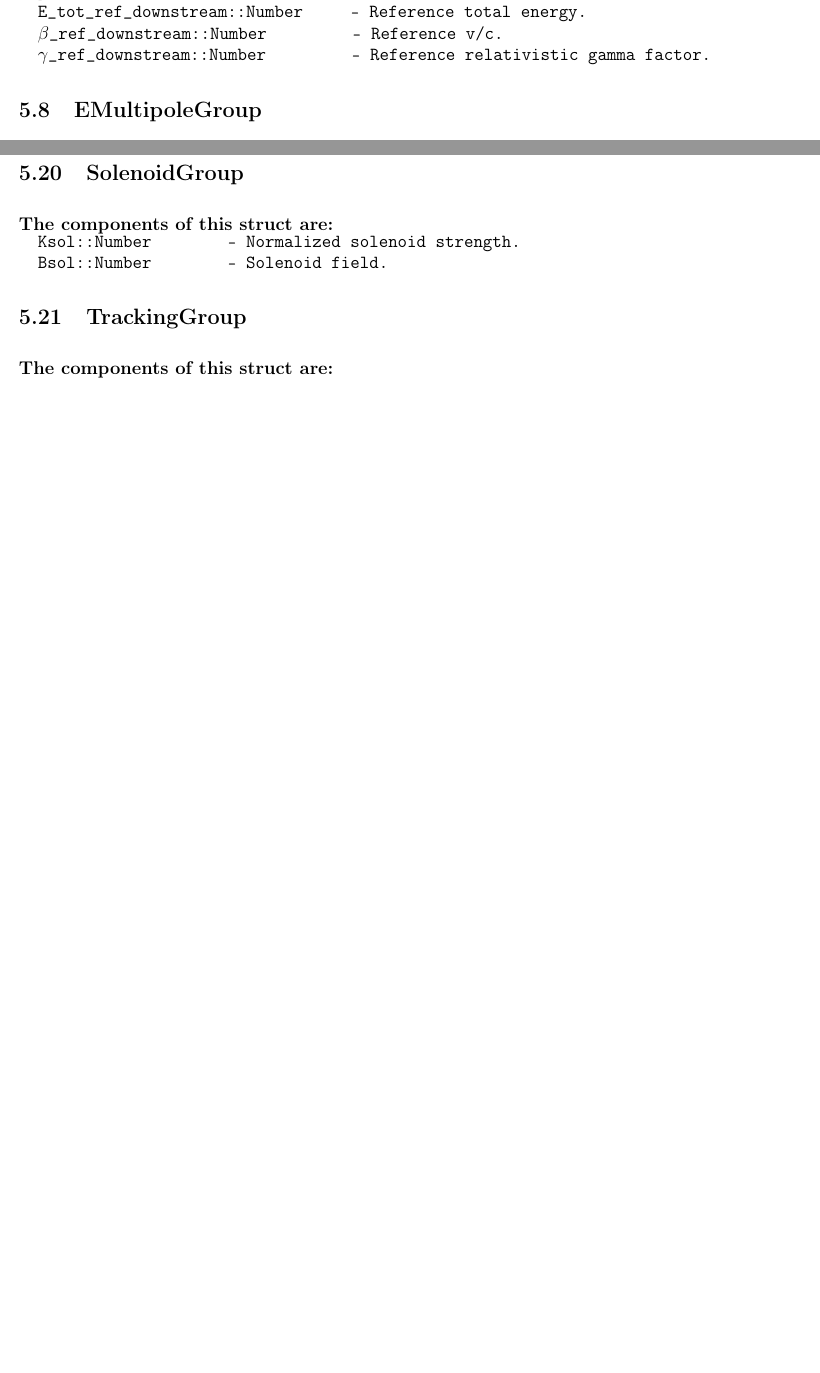
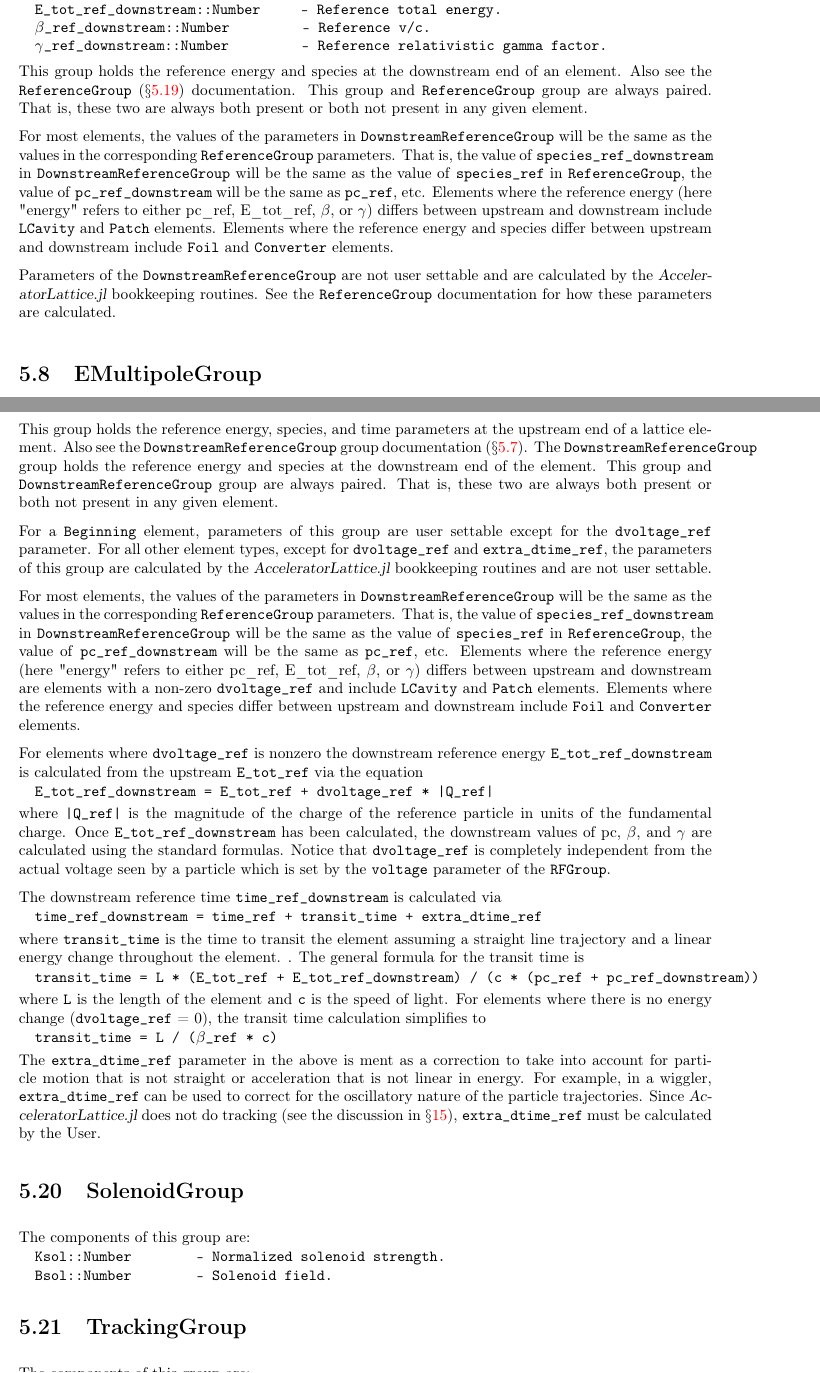
Before and after one commit to bmad-sim/AcceleratorLattice.jl, a LaTeX book (manual/AcceleratorLattice.tex, which reads manual/ele-param-groups.tex): two parts of pages 58 and 62 of 138 before the commit and two parts of pages 54 and 58 of 128 after it, joined at a grey line, cut so that both start at the same text, the shorter picture padded with empty space. The pictures show the PDF file manual/AcceleratorLattice.pdf that the author committed with the source.

Commit message:
More manual devel. (#158)

```diff
--- a/manual/ele-param-groups.tex
+++ b/manual/ele-param-groups.tex
@@ -643,4 +643,8 @@ counterclockwise rotation of the exit face. This is true irregardless of the sig
 \section{DescriptionGroup}
 \label{s:descrip.g}
 
-Element descriptive strings which can be used used when searching. For example
+The components of this group are element descriptive strings:
+\begin{example}
+  type::String
+  ID::String
+  class::String
@@ -647,2 +653,7 @@ Element descriptive strings which can be used used when searching. For example
 \begin{example}
   @ele q1 = Quadrupole(type = "rotating quad", ...)
+\end{example}
+
+These strings can be used to in element searching:
+\begin{example}
+  eles(lat, "type = "*rot*")     # Can use these strings in searching
@@ -652,18 +662,11 @@ In this example \vn{lat} is the lattice that contains \vn{q1} and the \vn{eles}
 will return a vector of all elements whose \vn{type} string has the substring ``\vn{rot}''
 in it.
 
-The components of this struct are:
-\begin{example}
-  type::String
-  ID::String
-  class::String
-\end{example}
-
 %---------------------------------------------------------------------------------------------------
 \section{DownstreamReferenceGroup}
-\label{dreference.g}
+\label{s:dreference.g}
 
-The components of this struct are:
+The components of this group are:
 \begin{example}
   species_ref_downstream::Species  - Reference species.
   pc_ref_downstream::Number        - Reference momentum*c.
@@ -671,7 +674,24 @@ The components of this struct are:
   β_ref_downstream::Number         - Reference v/c.
   γ_ref_downstream::Number         - Reference relativistic gamma factor.
 \end{example}
+This group holds the reference energy and species at the downstream end of an element.
+Also see the \vn{ReferenceGroup} (\sref{s:reference.g}) documentation.
+This group and \vn{ReferenceGroup} group are always paired.
+That is, these two are always both present or both not present in any given element.
 
+For most elements, the values of the parameters in \vn{DownstreamReferenceGroup} will
+be the same as the values in the corresponding \vn{ReferenceGroup} parameters.
+That is, the value of \vn{species_ref_downstream} in \vn{DownstreamReferenceGroup} will be the same
+as the value of \vn{species_ref} in \vn{ReferenceGroup}, the value of \vn{pc_ref_downstream}
+will be the same as \vn{pc_ref}, etc. Elements where the reference energy (here "energy" refers
+to either pc_ref, E_tot_ref, β, or γ) differs between upstream and downstream
+include \vn{LCavity} and \vn{Patch} elements.
+Elements where the reference energy and species differ between upstream and downstream include
+\vn{Foil} and \vn{Converter} elements.
+
+Parameters of the \vn{DownstreamReferenceGroup} are not user settable and are
+calculated by the \accellat bookkeeping routines. See the \vn{ReferenceGroup} documentation
+for how these parameters are calculated.
 
 %---------------------------------------------------------------------------------------------------
 \section{EMultipoleGroup}
@@ -758,7 +778,7 @@ whether normalized or unnormalized quantities will stay constant if the referenc
 \label{s:floor.pos.g}
 
 The \vn{FloorPositionGroup} stores position and orientation information in the Global coordinate
-system. The components of this struct are:
+system. The components of this group are:
 \begin{example}
   r::Vector              - [x,y,z] position.
   q::Quat                - Quaternion orientation.
@@ -768,7 +788,7 @@ system. The components of this struct are:
 \section{ForkGroup}
 \label{s:fork.g}
 
-The components of this struct are:
+The components of this group are:
 \begin{example}
   to_line::Union{BeamLine, Nothing}   - Beam line to fork to
   to_ele::String                      - Element forked to.
@@ -780,7 +803,7 @@ The components of this struct are:
 \section{GirderGroup}
 \label{s:girder.g}
 
-The components of this struct are:
+The components of this group are:
 \begin{example}
   eles::Vector{Ele}         - Elements supported by girder.
   origin_ele::Ele           - Origin reference element.
@@ -794,7 +817,7 @@ The components of this struct are:
 \section{InitParticleGroup}
 \label{s:init.particle.g}
 
-The components of this struct are:
+The components of this group are:
 \begin{example}
   orbit::Vector{Number}     - Phase space 6-vector.
   spin::Vector{Number}      - Spin 3-vector. \end{example}
@@ -803,7 +826,7 @@ The components of this struct are:
 \section{LengthGroup}
 \label{s:length.g}
 
-The components of this struct are:
+The components of this group are:
 \begin{example}
   L::Number               - Length of element.
   s::Number               - Starting s-position.
@@ -815,7 +838,7 @@ The components of this struct are:
 \section{LordSlaveStatusGroup}
 \label{s:lord.slave.g}
 
-The components of this struct are:
+The components of this group are:
 \begin{example}
   lord_status::Lord.T     - Lord status.
   slave_status::Slave.T   - Slave status.
@@ -825,7 +848,7 @@ The components of this struct are:
 \section{MasterGroup}
 \label{s:master.g}
 
-The components of this struct are:
+The components of this group are:
 \begin{example}
   is_on::Bool = true
   field_master::Bool = false         # Does field or normalized field stay constant with energy changes?
@@ -835,7 +858,7 @@ The components of this struct are:
 \section{PatchGroup}
 \label{s:patch.g}
 
-The components of this struct are:
+The components of this group are:
 \begin{example}
   offset::Vector            - [x, y, z] offset vector.
   t_offset::Number          - Time offset.
@@ -854,7 +877,7 @@ The components of this struct are:
 \section{RFGroup}
 \label{s:rf.g}
 
-The components of this struct are:
+The components of this group are:
 \begin{example}
   frequency::Number         - RF frequency.
   harmon::Number            - RF frequency harmonic number.
@@ -871,7 +896,7 @@ The components of this struct are:
 \section{RFAutoGroup}
 \label{s:rfauto.g}
 
-The components of this struct are:
+The components of this group are:
 \begin{example}
   do_auto_amp::Bool           - Will autoscaling set auto_amp? Default is true.
   do_auto_phase::Bool         - Will autoscaling set auto_phase? Default is true.
@@ -883,7 +908,7 @@ The components of this struct are:
 \section{ReferenceGroup}
 \label{s:reference.g}
 
-The components of this struct are:
+The components of this group are:
 \begin{example}
   species_ref::Species          - Reference species entering end.
   pc_ref::Number                - Reference momentum*c upstream end.
@@ -896,10 +922,68 @@ The components of this struct are:
 \end{example}
+This group holds the reference energy, species, and time parameters at the upstream
+end of a lattice element.
+Also see the \vn{DownstreamReferenceGroup} group documentation (\sref{s:dreference.g}).
+The \vn{DownstreamReferenceGroup} group holds the reference energy and species
+at the downstream end of the element.
+This group and \vn{DownstreamReferenceGroup} group are always paired.
+That is, these two are always both present or both not present in any given element.
+
+For a \vn{Beginning} element, parameters of this group are user settable except for the
+\vn{dvoltage_ref} parameter. For all other element types, except for \vn{dvoltage_ref} and
+\vn{extra_dtime_ref}, the parameters of this
+group are calculated by the \accellat bookkeeping routines and are not user settable.
+
+For most elements, the values of the parameters in \vn{DownstreamReferenceGroup} will
+be the same as the values in the corresponding \vn{ReferenceGroup} parameters.
+That is, the value of \vn{species_ref_downstream} in \vn{DownstreamReferenceGroup} will be the same
+as the value of \vn{species_ref} in \vn{ReferenceGroup}, the value of \vn{pc_ref_downstream}
+will be the same as \vn{pc_ref}, etc. Elements where the reference energy (here "energy" refers
+to either pc_ref, E_tot_ref, β, or γ) differs between upstream and downstream are elements with
+a non-zero \vn{dvoltage_ref} and include \vn{LCavity} and \vn{Patch} elements.
+Elements where the reference energy and species differ between upstream and downstream include
+\vn{Foil} and \vn{Converter} elements.
+
+For elements where \vn{dvoltage_ref} is nonzero the downstream reference energy
+\vn{E_tot_ref_downstream} is calculated from the upstream \vn{E_tot_ref} via the equation
+\begin{example}
+  E_tot_ref_downstream = E_tot_ref + dvoltage_ref * |Q_ref|
+\end{example}
+where \vn{|Q_ref|} is the magnitude of the charge of the reference particle in units of the
+fundamental charge. Once \vn{E_tot_ref_downstream} has been calculated, the downstream values
+of pc, β, and γ are calculated using the standard formulas. Notice that \vn{dvoltage_ref} is
+completely independent from the actual voltage seen by a particle which is set by the \vn{voltage}
+parameter of the \vn{RFGroup}.
+
+The downstream reference time \vn{time_ref_downstream} is calculated via
+\begin{example}
+  time_ref_downstream = time_ref + transit_time + extra_dtime_ref
+\end{example}
+where \vn{transit_time} is the time to transit the element assuming a straight line trajectory
+and a linear energy change throughout the element. . The general formula
+for the transit time is
+\begin{example}
+  transit_time = L * (E_tot_ref + E_tot_ref_downstream) / (c * (pc_ref + pc_ref_downstream))
+\end{example}
+where \vn{L} is the length of the element and \vn{c} is the speed of light.
+For elements where there is no energy
+change (\vn{dvoltage_ref} = 0), the transit time calculation simplifies to
+\begin{example}
+  transit_time = L / (β_ref * c)
+\end{example}
+
+The \vn{extra_dtime_ref} parameter in the above is ment as a correction to take into account
+for particle motion that is not straight or acceleration that is not linear in energy. For example,
+in a wiggler, \vn{extra_dtime_ref} can be used to correct for the oscillatory nature of the
+particle trajectories.
+Since \accellat does not do tracking (see the discussion in \sref{c:design}), \vn{extra_dtime_ref}
+must be calculated by the User.
+
 
 %---------------------------------------------------------------------------------------------------
 \section{SolenoidGroup}
 \label{s:solenoid.g}
 
-The components of this struct are:
+The components of this group are:
 \begin{example}
   Ksol::Number        - Normalized solenoid strength.
   Bsol::Number        - Solenoid field.
@@ -909,7 +993,7 @@ The components of this struct are:
 \section{TrackingGroup}
 \label{s:tracking.g}
 
-The components of this struct are:
+The components of this group are:
 \begin{example}
   num_steps::Int    - Number of steps.
   ds_step::Number   - Step length.
@@ -921,6 +1005,6 @@ The components of this struct are:
 
 In development
 
-The components of this struct are:
+The components of this group are:
 \begin{example}
 \end{example}
```
Also changed, not shown: manual/AcceleratorLattice.tex (+2 -2 lines), manual/biblatex.bib (deleted, +0 -61 lines), manual/bibliography.bib (added, +152 -0 lines), manual/cover-page.tex (+1 -1 lines), manual/electromagnetic-fields.tex (+11 -11 lines), manual/introduction.tex (+1 -1 lines), manual/AcceleratorLattice.pdf, manual/ele-param-groups.tex (17 more changed lines), 4 other files.
